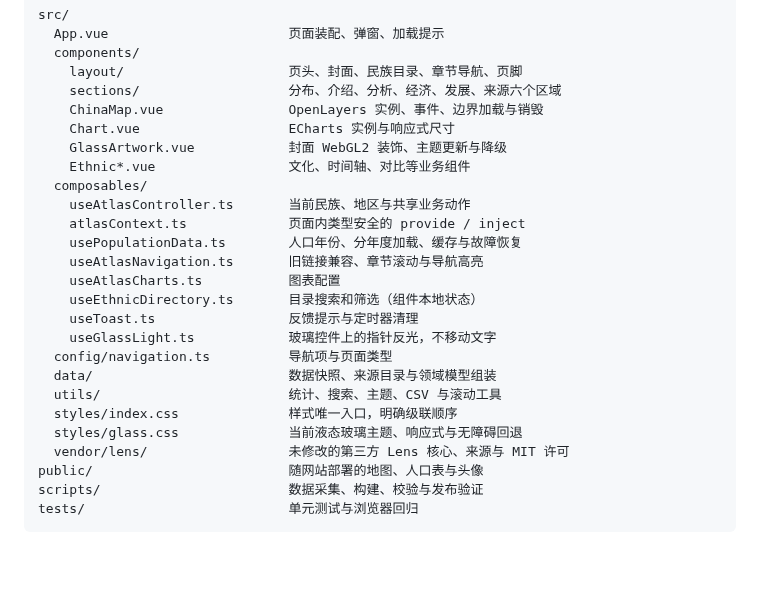
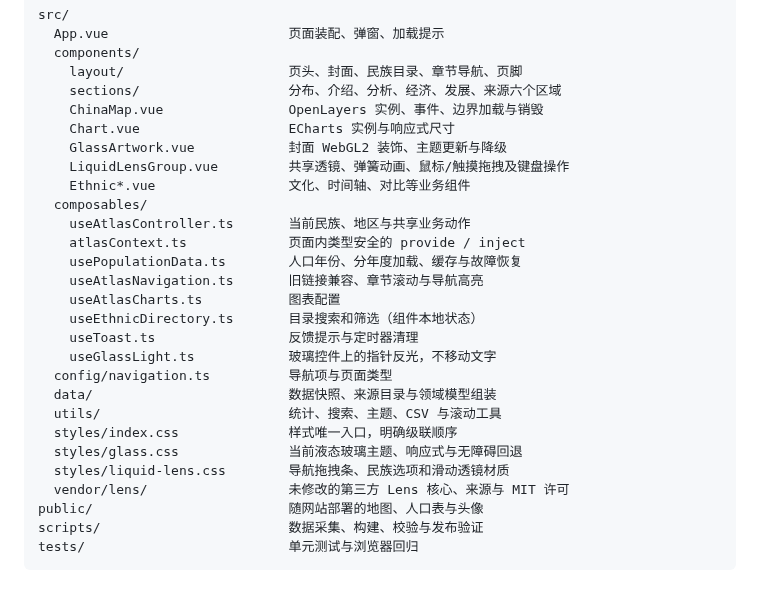
Before and after one commit to linyinan11111-dotcom/china-ethnic-atlas, a Markdown page: docs/ARCHITECTURE.md, the part around the change. GitHub-like rendering; blank space fills up the shorter version.

```diff
--- a/docs/ARCHITECTURE.md
+++ b/docs/ARCHITECTURE.md
@@ -11,6 +11,7 @@ src/
     ChinaMap.vue                OpenLayers 实例、事件、边界加载与销毁
     Chart.vue                   ECharts 实例与响应式尺寸
     GlassArtwork.vue            封面 WebGL2 装饰、主题更新与降级
+    LiquidLensGroup.vue         共享透镜、弹簧动画、鼠标/触摸拖拽及键盘操作
     Ethnic*.vue                 文化、时间轴、对比等业务组件
   composables/
     useAtlasController.ts       当前民族、地区与共享业务动作
@@ -26,6 +27,7 @@ src/
   utils/                        统计、搜索、主题、CSV 与滚动工具
   styles/index.css              样式唯一入口，明确级联顺序
   styles/glass.css              当前液态玻璃主题、响应式与无障碍回退
+  styles/liquid-lens.css        导航拖拽条、民族选项和滑动透镜材质
   vendor/lens/                  未修改的第三方 Lens 核心、来源与 MIT 许可
 public/                         随网站部署的地图、人口表与头像
 scripts/                        数据采集、构建、校验与发布验证
```
Also changed, not shown: README.md (+2 -1 lines), docs/GLASS_DESIGN.md (+6 -0 lines), docs/screenshots/液态玻璃手机.png, 9 other files.
